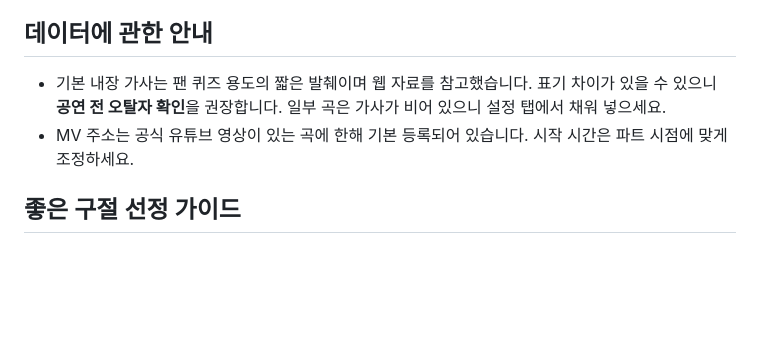
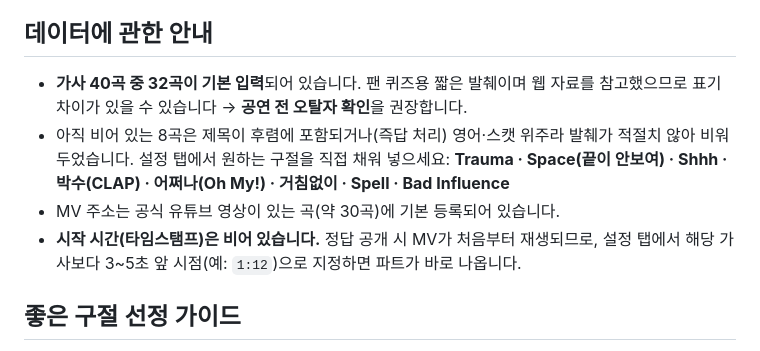
Before and after one commit to Alfira0526/SVT_Lyrics, a Markdown page: README.md, the part around the change. Rendered like a GitHub page; blank space fills up the shorter version.

Commit message:
README: 가사 데이터 현황(32/40) 및 미입력 곡·타임스탬프 안내 보강
Co-Authored-By: Claude Opus 4.8 <noreply@anthropic.com>
Claude-Session: https://claude.ai/code/session_01BoVUxZZ7QKP6hKgrZ25vGv

```diff
--- a/README.md
+++ b/README.md
@@ -46,9 +46,14 @@
 
 ## 데이터에 관한 안내
 
-- 기본 내장 가사는 팬 퀴즈 용도의 짧은 발췌이며 웹 자료를 참고했습니다. 표기 차이가 있을 수 있으니
-  **공연 전 오탈자 확인**을 권장합니다. 일부 곡은 가사가 비어 있으니 설정 탭에서 채워 넣으세요.
-- MV 주소는 공식 유튜브 영상이 있는 곡에 한해 기본 등록되어 있습니다. 시작 시간은 파트 시점에 맞게 조정하세요.
+- **가사 40곡 중 32곡이 기본 입력**되어 있습니다. 팬 퀴즈용 짧은 발췌이며 웹 자료를 참고했으므로
+  표기 차이가 있을 수 있습니다 → **공연 전 오탈자 확인**을 권장합니다.
+- 아직 비어 있는 8곡은 제목이 후렴에 포함되거나(즉답 처리) 영어·스캣 위주라 발췌가 적절치 않아
+  비워 두었습니다. 설정 탭에서 원하는 구절을 직접 채워 넣으세요:
+  **Trauma · Space(끝이 안보여) · Shhh · 박수(CLAP) · 어쩌나(Oh My!) · 거침없이 · Spell · Bad Influence**
+- MV 주소는 공식 유튜브 영상이 있는 곡(약 30곡)에 기본 등록되어 있습니다.
+- **시작 시간(타임스탬프)은 비어 있습니다.** 정답 공개 시 MV가 처음부터 재생되므로, 설정 탭에서
+  해당 가사보다 3~5초 앞 시점(예: `1:12`)으로 지정하면 파트가 바로 나옵니다.
 
 ## 좋은 구절 선정 가이드
 
```
